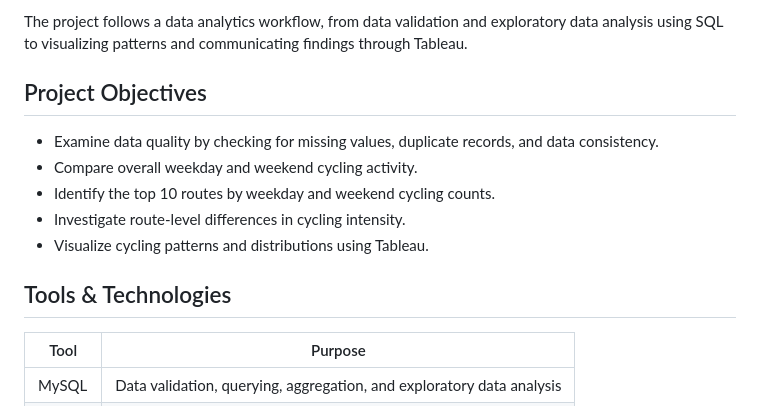
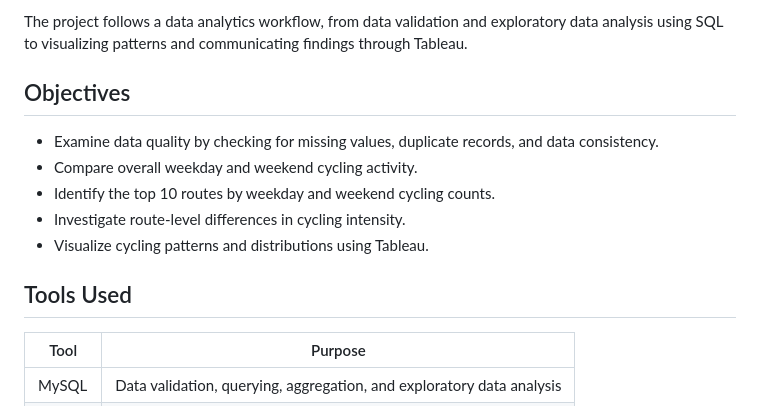
Before and after one commit to k-zen999/brno_cycling_analysis, a Markdown page: readme.md, the part around the change. GitHub-like rendering.

```diff
--- a/readme.md
+++ b/readme.md
@@ -6,7 +6,7 @@ This project analyzes cycling intensity across routes in Brno, Czech Republic, u
 
 The project follows a data analytics workflow, from data validation and exploratory data analysis using SQL to visualizing patterns and communicating findings through Tableau.
 
-## Project Objectives
+## Objectives
 
 - Examine data quality by checking for missing values, duplicate records, and data consistency.
 - Compare overall weekday and weekend cycling activity.
@@ -14,7 +14,7 @@ The project follows a data analytics workflow, from data validation and explorat
 - Investigate route-level differences in cycling intensity.
 - Visualize cycling patterns and distributions using Tableau.
 
-## Tools & Technologies
+## Tools Used
 
 | Tool | Purpose |
 |---|---|
```
